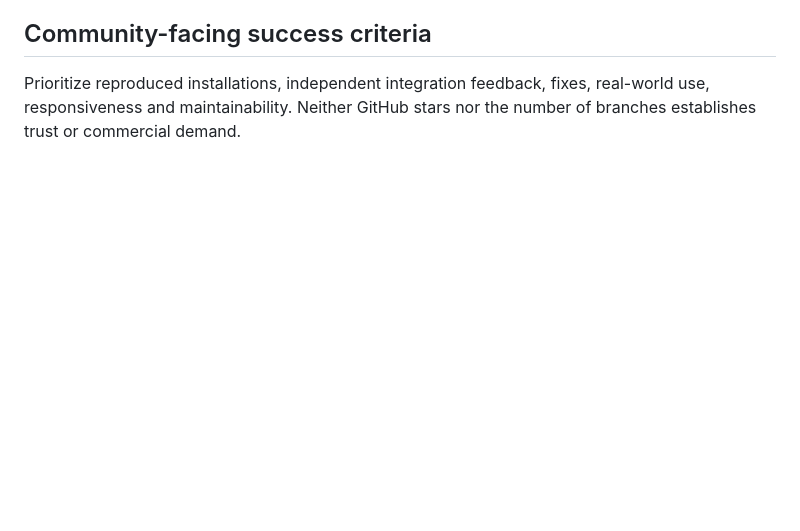
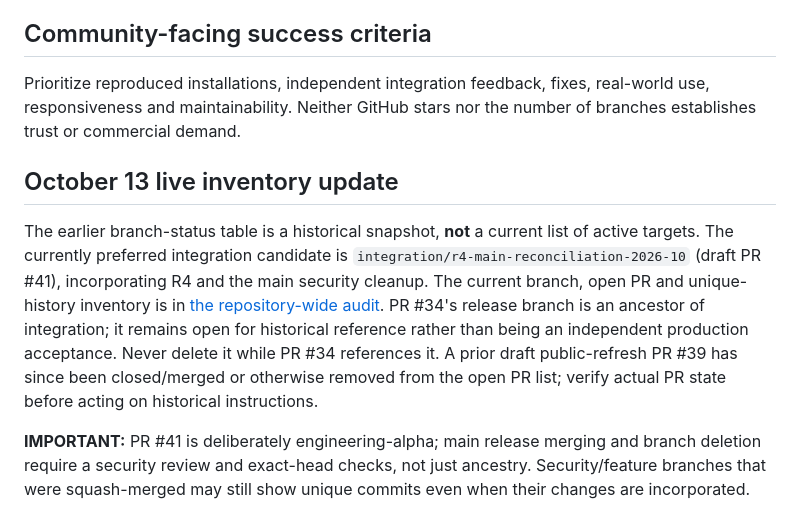
Before and after one commit to shadowhunter-92/agentbridge, a Markdown page: docs/BRANCH_LIFECYCLE.md, the part around the change. Rendered like a GitHub page; blank space fills up the shorter version.

Commit message:
docs: reconcile stale branch lifecycle text with October 13 inventory

```diff
--- a/docs/BRANCH_LIFECYCLE.md
+++ b/docs/BRANCH_LIFECYCLE.md
@@ -60,3 +60,9 @@ merging/closing; do not silently remove them for cosmetic cleanliness.
 Prioritize reproduced installations, independent integration feedback, fixes,
 real-world use, responsiveness and maintainability. Neither GitHub stars nor
 the number of branches establishes trust or commercial demand.
+
+## October 13 live inventory update
+
+The earlier branch-status table is a historical snapshot, **not** a current list of active targets. The currently preferred integration candidate is `integration/r4-main-reconciliation-2026-10` (draft PR #41), incorporating R4 and the main security cleanup. The current branch, open PR and unique-history inventory is in [the repository-wide audit](REPOSITORY_WIDE_AUDIT_AND_EXECUTION_2026-10.md). PR #34's release branch is an ancestor of integration; it remains open for historical reference rather than being an independent production acceptance. Never delete it while PR #34 references it. A prior draft public-refresh PR #39 has since been closed/merged or otherwise removed from the open PR list; verify actual PR state before acting on historical instructions.
+
+**IMPORTANT:** PR #41 is deliberately engineering-alpha; main release merging and branch deletion require a security review and exact-head checks, not just ancestry. Security/feature branches that were squash-merged may still show unique commits even when their changes are incorporated.
```
